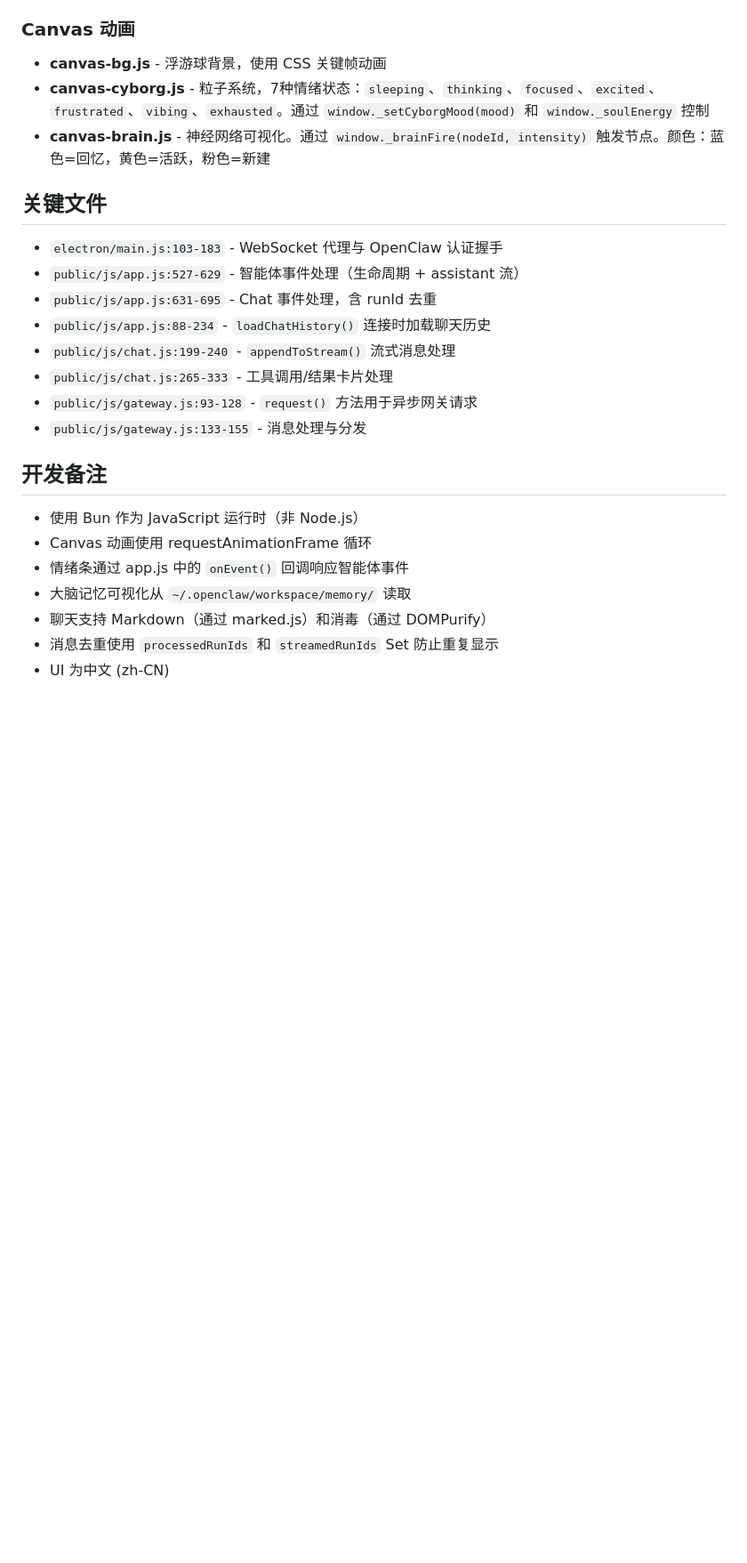
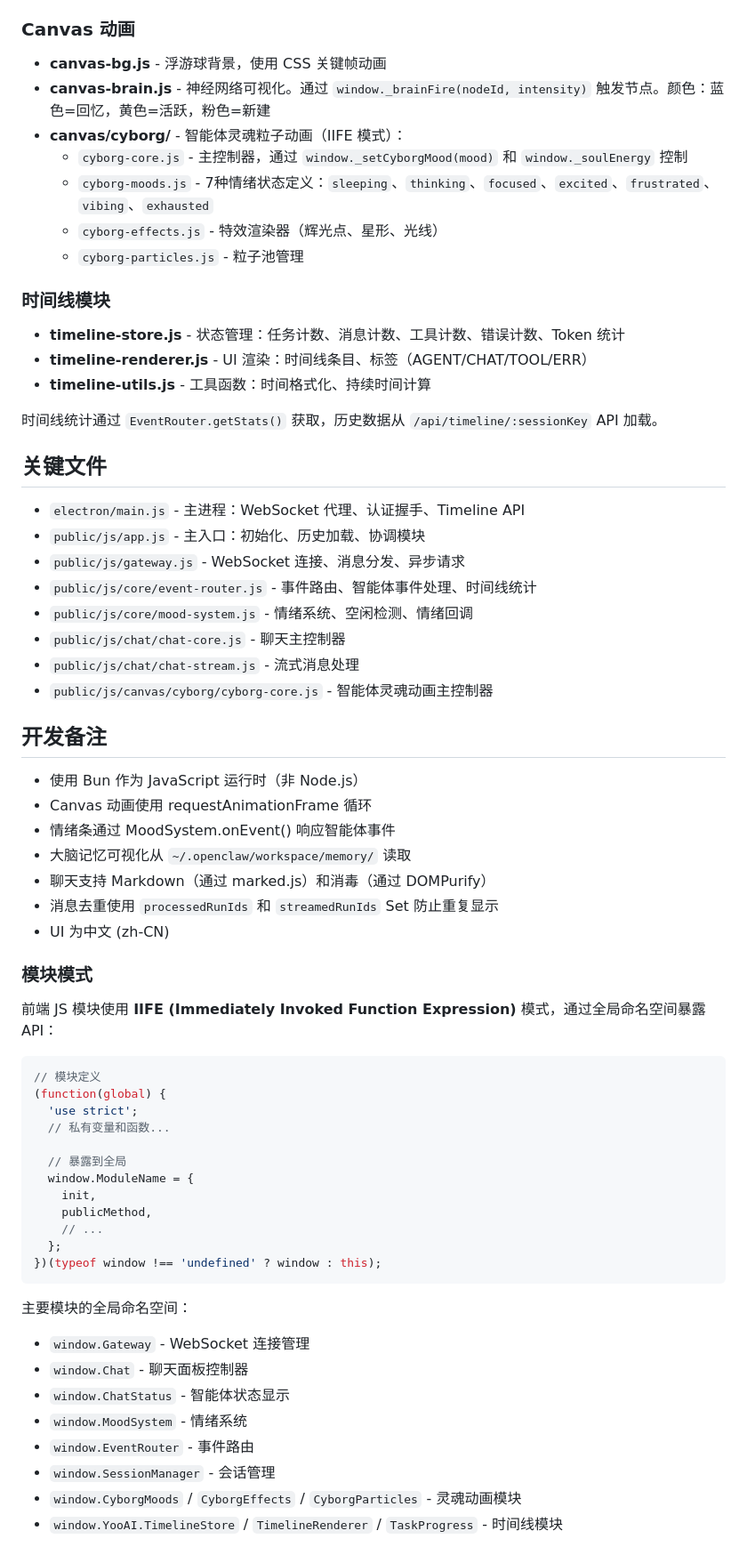
Before and after one commit to Y00AI/YooAi, a Markdown page: CLAUDE.md, the part around one of its changes. Shown at 89% size. Drawn GitHub-style; blank space fills up the shorter version.

````diff
--- a/CLAUDE.md
+++ b/CLAUDE.md
@@ -107,26 +132,67 @@ const status = await Gateway.request('status', {});
 ### Canvas 动画
 
 - **canvas-bg.js** - 浮游球背景，使用 CSS 关键帧动画
-- **canvas-cyborg.js** - 粒子系统，7种情绪状态：`sleeping`、`thinking`、`focused`、`excited`、`frustrated`、`vibing`、`exhausted`。通过 `window._setCyborgMood(mood)` 和 `window._soulEnergy` 控制
 - **canvas-brain.js** - 神经网络可视化。通过 `window._brainFire(nodeId, intensity)` 触发节点。颜色：蓝色=回忆，黄色=活跃，粉色=新建
+- **canvas/cyborg/** - 智能体灵魂粒子动画（IIFE 模式）：
+  - `cyborg-core.js` - 主控制器，通过 `window._setCyborgMood(mood)` 和 `window._soulEnergy` 控制
+  - `cyborg-moods.js` - 7种情绪状态定义：`sleeping`、`thinking`、`focused`、`excited`、`frustrated`、`vibing`、`exhausted`
+  - `cyborg-effects.js` - 特效渲染器（辉光点、星形、光线）
+  - `cyborg-particles.js` - 粒子池管理
+
+### 时间线模块
+
+- **timeline-store.js** - 状态管理：任务计数、消息计数、工具计数、错误计数、Token 统计
+- **timeline-renderer.js** - UI 渲染：时间线条目、标签（AGENT/CHAT/TOOL/ERR）
+- **timeline-utils.js** - 工具函数：时间格式化、持续时间计算
+
+时间线统计通过 `EventRouter.getStats()` 获取，历史数据从 `/api/timeline/:sessionKey` API 加载。
 
 ## 关键文件
 
-- `electron/main.js:103-183` - WebSocket 代理与 OpenClaw 认证握手
-- `public/js/app.js:527-629` - 智能体事件处理（生命周期 + assistant 流）
-- `public/js/app.js:631-695` - Chat 事件处理，含 runId 去重
-- `public/js/app.js:88-234` - `loadChatHistory()` 连接时加载聊天历史
-- `public/js/chat.js:199-240` - `appendToStream()` 流式消息处理
-- `public/js/chat.js:265-333` - 工具调用/结果卡片处理
-- `public/js/gateway.js:93-128` - `request()` 方法用于异步网关请求
-- `public/js/gateway.js:133-155` - 消息处理与分发
+- `electron/main.js` - 主进程：WebSocket 代理、认证握手、Timeline API
+- `public/js/app.js` - 主入口：初始化、历史加载、协调模块
+- `public/js/gateway.js` - WebSocket 连接、消息分发、异步请求
+- `public/js/core/event-router.js` - 事件路由、智能体事件处理、时间线统计
+- `public/js/core/mood-system.js` - 情绪系统、空闲检测、情绪回调
+- `public/js/chat/chat-core.js` - 聊天主控制器
+- `public/js/chat/chat-stream.js` - 流式消息处理
+- `public/js/canvas/cyborg/cyborg-core.js` - 智能体灵魂动画主控制器
 
 ## 开发备注
 
 - 使用 Bun 作为 JavaScript 运行时（非 Node.js）
 - Canvas 动画使用 requestAnimationFrame 循环
-- 情绪条通过 app.js 中的 `onEvent()` 回调响应智能体事件
+- 情绪条通过 MoodSystem.onEvent() 响应智能体事件
 - 大脑记忆可视化从 `~/.openclaw/workspace/memory/` 读取
 - 聊天支持 Markdown（通过 marked.js）和消毒（通过 DOMPurify）
 - 消息去重使用 `processedRunIds` 和 `streamedRunIds` Set 防止重复显示
 - UI 为中文 (zh-CN)
+
+### 模块模式
+
+前端 JS 模块使用 **IIFE (Immediately Invoked Function Expression)** 模式，通过全局命名空间暴露 API：
+
+```javascript
+// 模块定义
+(function(global) {
+  'use strict';
+  // 私有变量和函数...
+
+  // 暴露到全局
+  window.ModuleName = {
+    init,
+    publicMethod,
+    // ...
+  };
+})(typeof window !== 'undefined' ? window : this);
+```
+
+主要模块的全局命名空间：
+- `window.Gateway` - WebSocket 连接管理
+- `window.Chat` - 聊天面板控制器
+- `window.ChatStatus` - 智能体状态显示
+- `window.MoodSystem` - 情绪系统
+- `window.EventRouter` - 事件路由
+- `window.SessionManager` - 会话管理
+- `window.CyborgMoods` / `CyborgEffects` / `CyborgParticles` - 灵魂动画模块
+- `window.YooAI.TimelineStore` / `TimelineRenderer` / `TaskProgress` - 时间线模块
````
Also changed, not shown: other parts of CLAUDE.md (+35 -10 lines).
